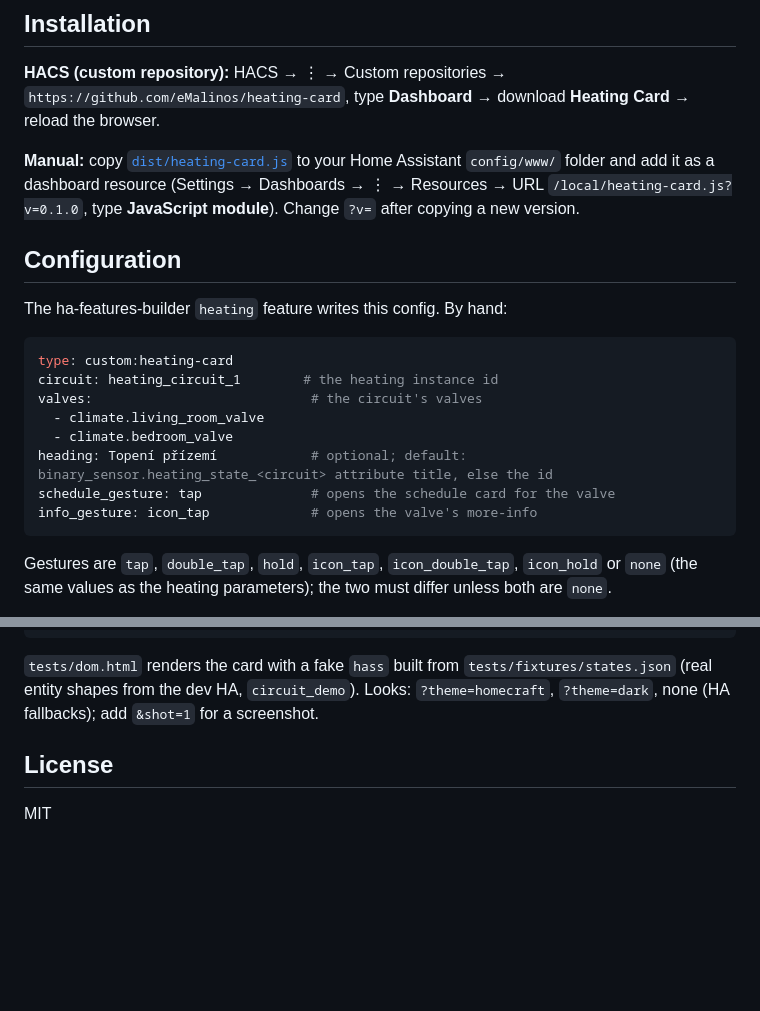
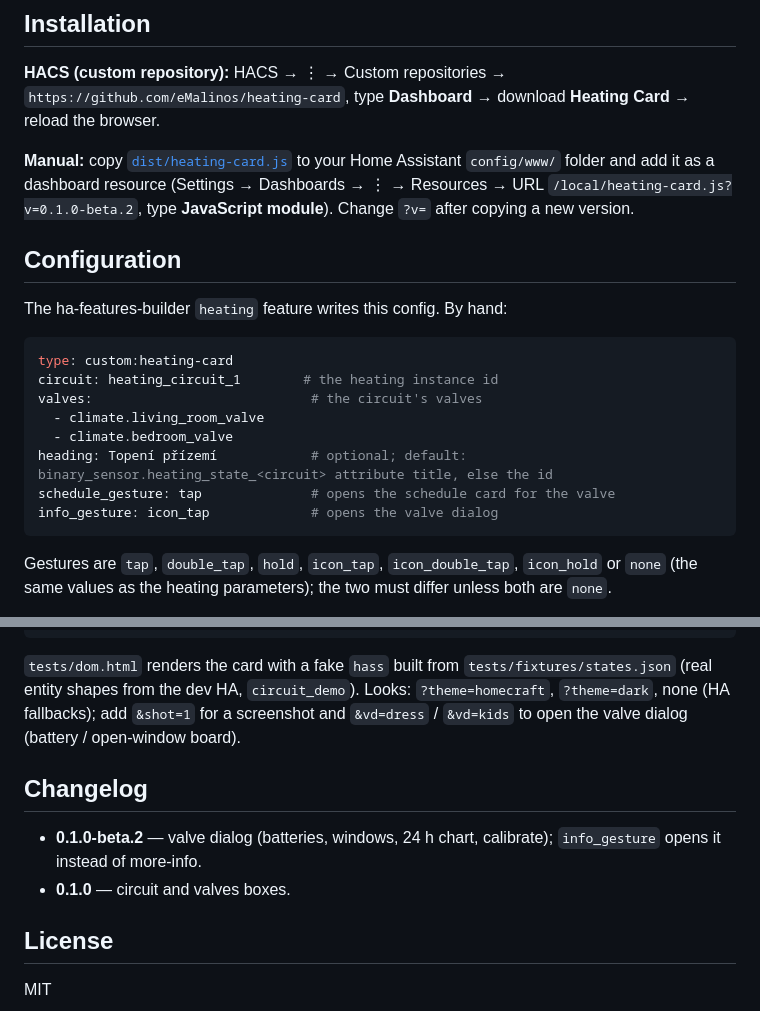
Before and after one commit to eMalinos/heating-card, a Markdown page: README.md, 2 parts joined by grey strips. Drawn GitHub-style; blank space fills up the shorter version.

````diff
--- a/README.md
+++ b/README.md
@@ -10,7 +10,7 @@ A Home Assistant card for one heating circuit, in the Homecraft look: a circuit
 
 **HACS (custom repository):** HACS → ⋮ → Custom repositories → `https://github.com/eMalinos/heating-card`, type **Dashboard** → download **Heating Card** → reload the browser.
 
-**Manual:** copy [`dist/heating-card.js`](dist/heating-card.js) to your Home Assistant `config/www/` folder and add it as a dashboard resource (Settings → Dashboards → ⋮ → Resources → URL `/local/heating-card.js?v=0.1.0`, type **JavaScript module**). Change `?v=` after copying a new version.
+**Manual:** copy [`dist/heating-card.js`](dist/heating-card.js) to your Home Assistant `config/www/` folder and add it as a dashboard resource (Settings → Dashboards → ⋮ → Resources → URL `/local/heating-card.js?v=0.1.0-beta.2`, type **JavaScript module**). Change `?v=` after copying a new version.
 
 ## Configuration
 
@@ -24,7 +24,7 @@ valves:                            # the circuit's valves
   - climate.bedroom_valve
 heading: Topení přízemí            # optional; default: binary_sensor.heating_state_<circuit> attribute title, else the id
 schedule_gesture: tap              # opens the schedule card for the valve
-info_gesture: icon_tap             # opens the valve's more-info
+info_gesture: icon_tap             # opens the valve dialog
 ```
 
 Gestures are `tap`, `double_tap`, `hold`, `icon_tap`, `icon_double_tap`, `icon_hold` or `none` (the same values as the heating parameters); the two must differ unless both are `none`.
@@ -45,7 +53,12 @@ python3 -m http.server 8766 &
 "Google Chrome" --headless=new --virtual-time-budget=30000 --dump-dom http://localhost:8766/tests/dom.html | grep RESULT   # prints RESULT OK
 ```
 
-`tests/dom.html` renders the card with a fake `hass` built from `tests/fixtures/states.json` (real entity shapes from the dev HA, `circuit_demo`). Looks: `?theme=homecraft`, `?theme=dark`, none (HA fallbacks); add `&shot=1` for a screenshot.
+`tests/dom.html` renders the card with a fake `hass` built from `tests/fixtures/states.json` (real entity shapes from the dev HA, `circuit_demo`). Looks: `?theme=homecraft`, `?theme=dark`, none (HA fallbacks); add `&shot=1` for a screenshot and `&vd=dress` / `&vd=kids` to open the valve dialog (battery / open-window board).
+
+## Changelog
+
+- **0.1.0-beta.2** — valve dialog (batteries, windows, 24 h chart, calibrate); `info_gesture` opens it instead of more-info.
+- **0.1.0** — circuit and valves boxes.
 
 ## License
 
````
Also changed, not shown: other parts of README.md (+10 -2 lines), README.cs.md (+7 -3 lines), docs/valve-battery.png (added), docs/valve-window.png (added), 3 other files.
